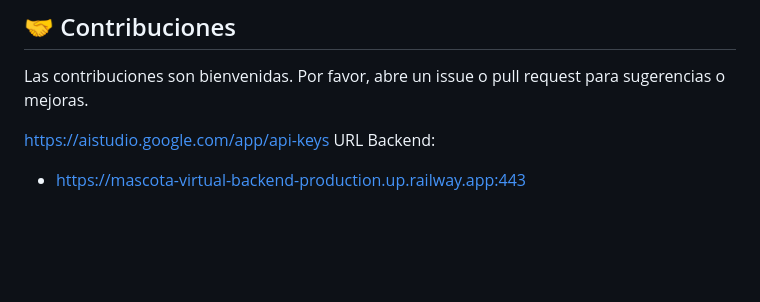
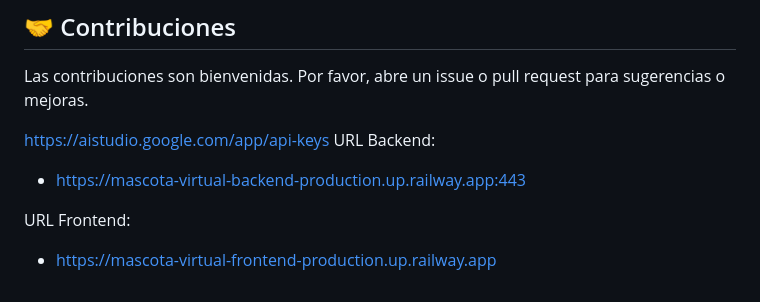
Before and after one commit to spizzirri/programacionwebi-mascota-virtual, a Markdown page: README.md, the part around the change. Drawn GitHub-style; blank space fills up the shorter version.

Commit message:
Agrega URL frontend

```diff
--- a/README.md
+++ b/README.md
@@ -172,3 +172,6 @@ Las contribuciones son bienvenidas. Por favor, abre un issue o pull request para
 https://aistudio.google.com/app/api-keys
 URL Backend:
 * https://mascota-virtual-backend-production.up.railway.app:443
+
+URL Frontend:
+* https://mascota-virtual-frontend-production.up.railway.app
```
